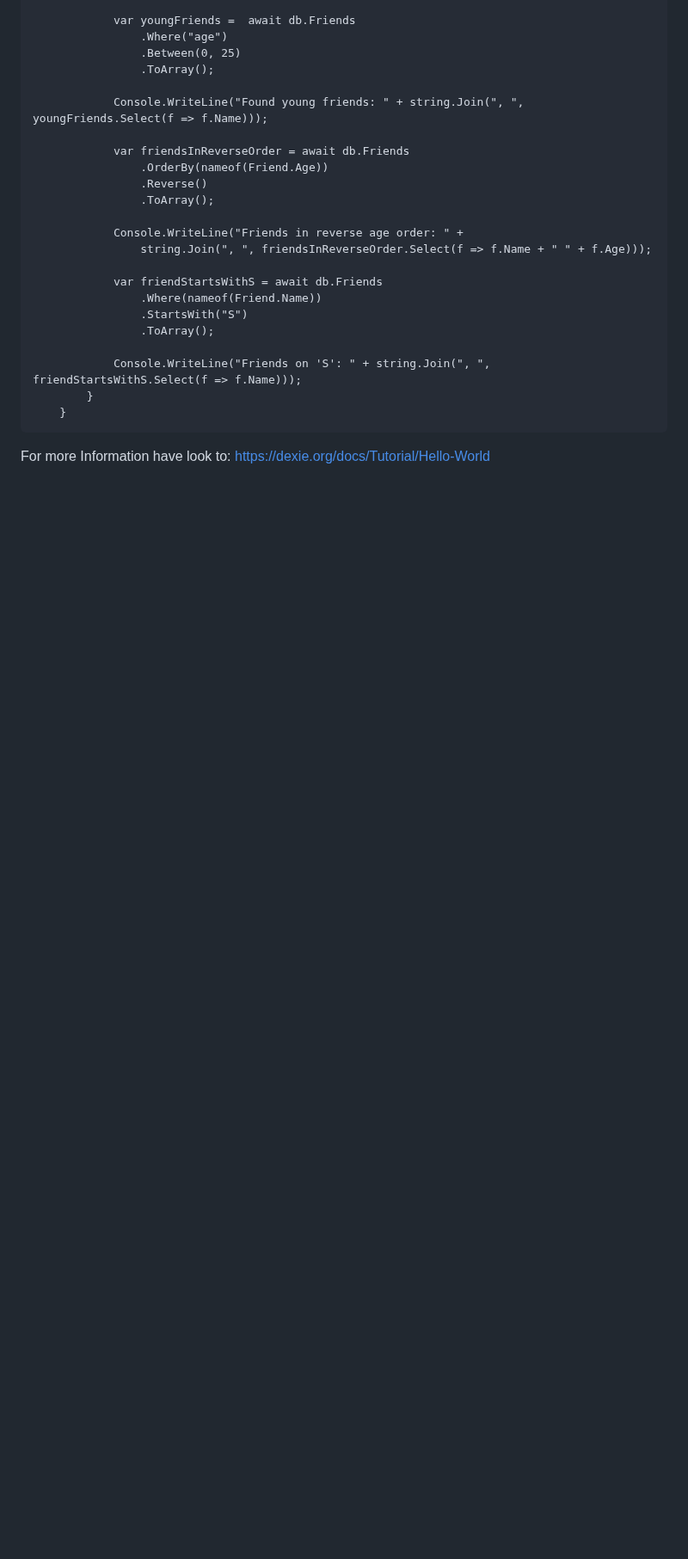
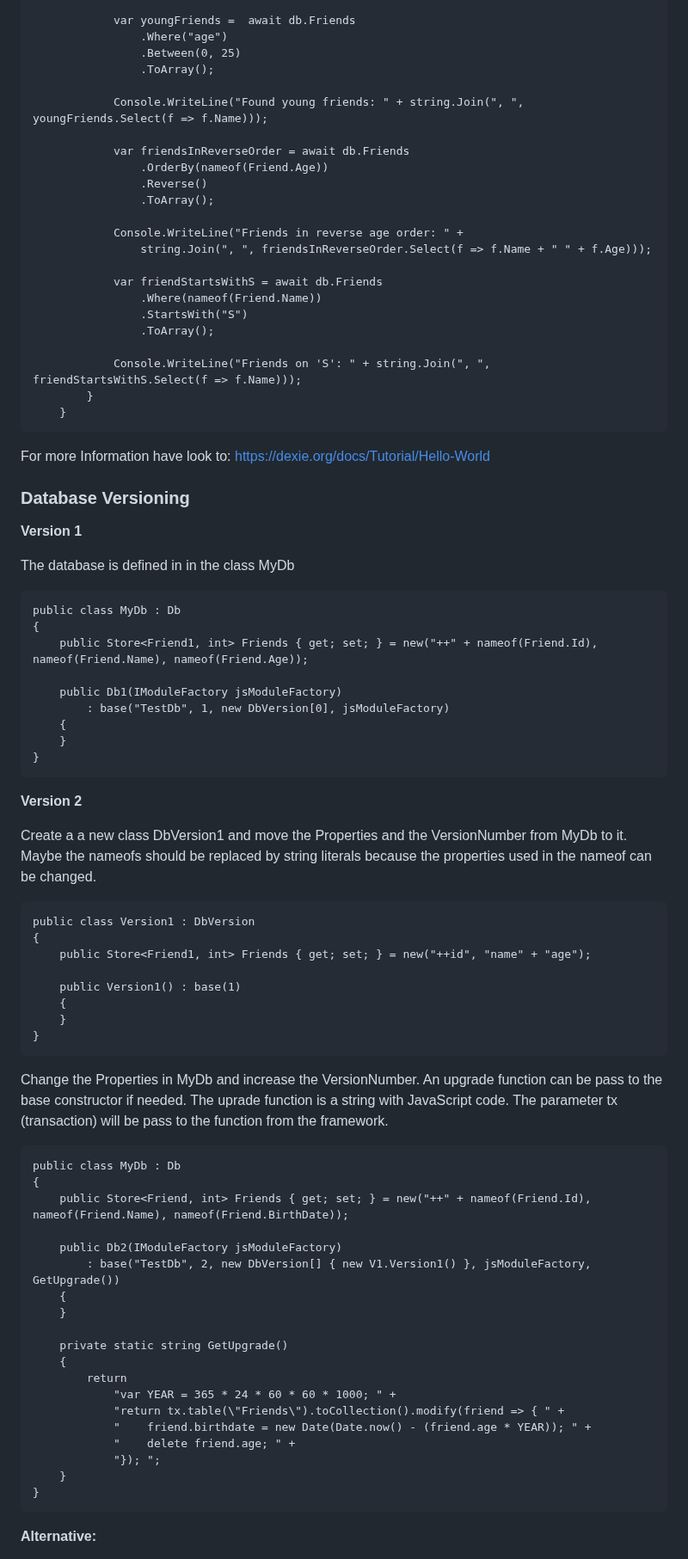
Before and after one commit to simon-kuster/BlazorDexie, a Markdown page: README.md, the part around one of its changes. Shown at 86% size. Rendered like a GitHub page; blank space fills up the shorter version.

````diff
--- a/README.md
+++ b/README.md
@@ -74,4 +74,61 @@ Usage in Blazor
 
 For more Information have look to: https://dexie.org/docs/Tutorial/Hello-World
 
-###
+### Database Versioning
+
+**Version 1**
+
+The database is defined in in the class MyDb
+
+```
+public class MyDb : Db
+{
+    public Store<Friend1, int> Friends { get; set; } = new("++" + nameof(Friend.Id), nameof(Friend.Name), nameof(Friend.Age));
+
+    public Db1(IModuleFactory jsModuleFactory)
+        : base("TestDb", 1, new DbVersion[0], jsModuleFactory)
+    {
+    }
+}
+```
+
+**Version 2**
+
+Create a a new class DbVersion1 and move the Properties and the VersionNumber from MyDb to it.
+Maybe the nameofs should be replaced by string literals because the properties used in the nameof can be changed.
+
+```
+public class Version1 : DbVersion
+{
+    public Store<Friend1, int> Friends { get; set; } = new("++id", "name" + "age");
+
+    public Version1() : base(1)
+    {
+    }
+}
+```
+Change the Properties in MyDb and increase the VersionNumber. An upgrade function can be pass to the base constructor if needed. The uprade function is a string with JavaScript code. The parameter tx (transaction) will be pass to the function from the framework.
+
+```
+public class MyDb : Db
+{
+    public Store<Friend, int> Friends { get; set; } = new("++" + nameof(Friend.Id), nameof(Friend.Name), nameof(Friend.BirthDate));
+
+    public Db2(IModuleFactory jsModuleFactory)
+        : base("TestDb", 2, new DbVersion[] { new V1.Version1() }, jsModuleFactory, GetUpgrade())
+    {
+    }
+
+    private static string GetUpgrade()
+    {
+        return
+            "var YEAR = 365 * 24 * 60 * 60 * 1000; " +
+            "return tx.table(\"Friends\").toCollection().modify(friend => { " +
+            "    friend.birthdate = new Date(Date.now() - (friend.age * YEAR)); " +
+            "    delete friend.age; " +
+            "}); ";
+    }
+}
+```
+**Alternative:**
+
````
Also changed, not shown: other parts of README.md (+23 -0 lines).
